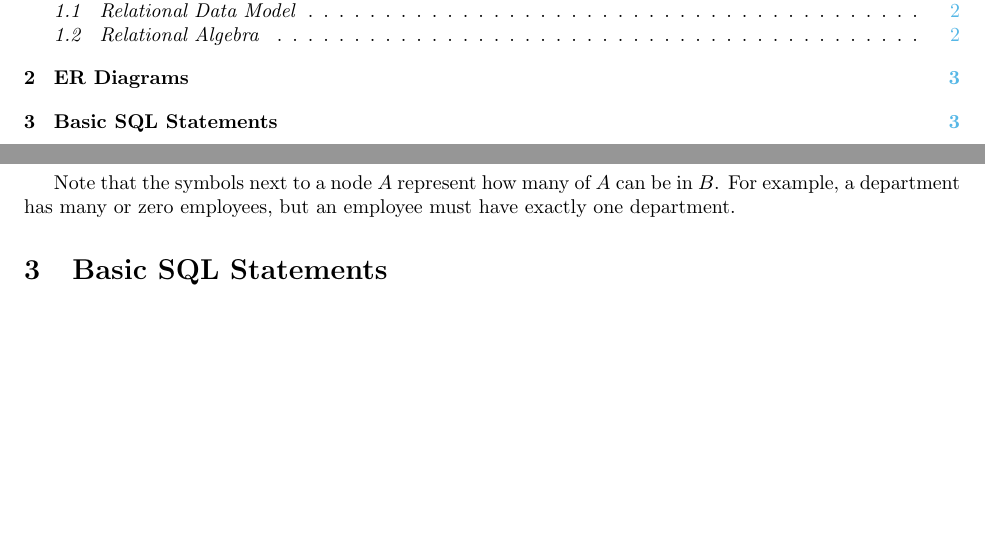
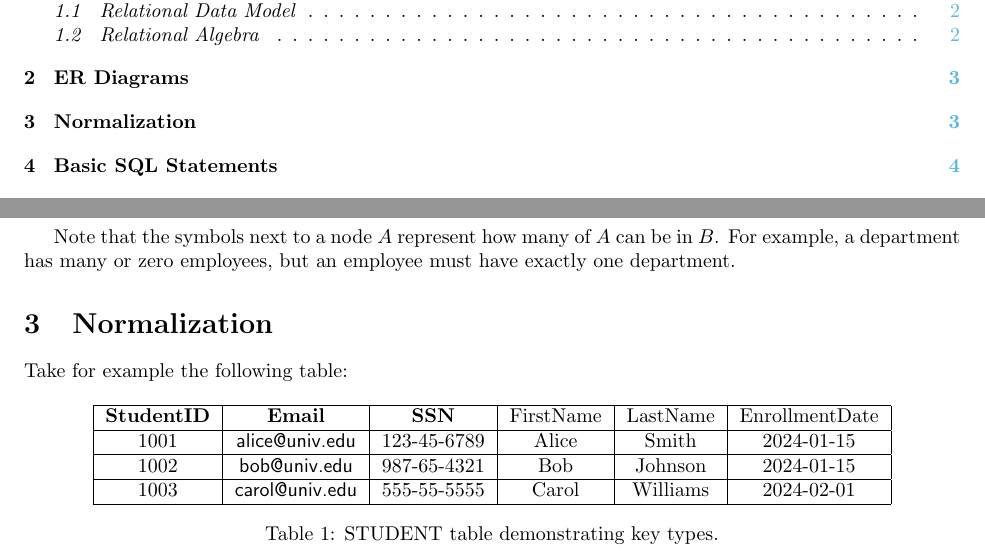
Before and after one commit to aselling-us/MATH-3680, a LaTeX document (FinalProject/main.tex, which reads FinalProject/sections/03-Normalization.tex): two parts of pages 1 and 3 of 4 before the commit and two parts of pages 1 and 3 of 5 after it, joined at a grey line, cut so that both start at the same text, the shorter picture padded with empty space. The pictures show the PDF file FinalProject/main.pdf that the author committed with the source.

Commit message:
housekeeping

```diff
--- a/FinalProject/sections/03-Normalization.tex
+++ b/FinalProject/sections/03-Normalization.tex
@@ -2,27 +2,26 @@
 
-% If you recall from our basic SQL chapters, we have the ability to create sets of rows and columns that represent data. We can represent a set of 1000 bikes, each with a respective price, status, brand, and id, in the form of rows (you may hear the term tuples) and columns (attributes). In this chapter, we will build out a larger database, with more than one table, but, here's the twist: we will find a way to link them together, so that data can be searched across tables.
+% Parts of this are taken from my work repository that I made in union for this final project as well as review for my class itself.
+% see : https://kontinuafoundation.github.io/sql_2.pdf
 
 
-% \section{Keys}
-% In the experimentation from our first chapter, you may have seen the term \newterm{primary key}. An attribute (or set of attributes) that can uniquely identify rows within a table are called a primary key. That may have just sounded like a set of buzzwords, so let's take a step back:
 
-% Take for example the following table:
-% \begin{table}[h]
-% \centering
-% \begin{tabular}{|c|c|c|c|c|c|}
-% \hline
-% \textbf{StudentID} & \textbf{Email} & \textbf{SSN} & FirstName & LastName & EnrollmentDate \\
-% \hline
-% 1001 & \textsf{alice@univ.edu} & 123-45-6789 & Alice & Smith & 2024-01-15 \\
-% \hline
-% 1002 & \textsf{bob@univ.edu} & 987-65-4321 & Bob & Johnson & 2024-01-15 \\
-% \hline
-% 1003 & \textsf{carol@univ.edu} & 555-55-5555 & Carol & Williams & 2024-02-01 \\
-% \hline
-% \end{tabular}
-% \caption{STUDENT table demonstrating key types.}
-% \label{tab:keys}
-% \end{table}
+Take for example the following table:
+\begin{table}[h]
+\centering
+\begin{tabular}{|c|c|c|c|c|c|}
+\hline
+\textbf{StudentID} & \textbf{Email} & \textbf{SSN} & FirstName & LastName & EnrollmentDate \\
+\hline
+1001 & \textsf{alice@univ.edu} & 123-45-6789 & Alice & Smith & 2024-01-15 \\
+\hline
+1002 & \textsf{bob@univ.edu} & 987-65-4321 & Bob & Johnson & 2024-01-15 \\
+\hline
+1003 & \textsf{carol@univ.edu} & 555-55-5555 & Carol & Williams & 2024-02-01 \\
+\hline
+\end{tabular}
+\caption{STUDENT table demonstrating key types.}
+\label{tab:keys}
+\end{table}
 
 % We can identify columns or combinations of columns that could be used to uniquely identify each row. We can identify pretty much infinite \newterm{super keys}, which are any set of attributes that uniquely identifies a row. What sets these apart is that they may include extraneous attributes that are not required for uniqueness. For example, in the STUDENT table, both \{StudentID\} and \{StudentID, Email\} are super keys, but the latter includes an unnecessary attribute for uniqueness. Keys that contain more than one attribute are called \newterm{composite keys}, and are represented in sequence with parentheses such as (StudentID, Email).
 
```
Also changed, not shown: FinalProject/main.pdf, README.md, FinalProject/sections/03-Normalization.tex (2 more changed lines).
